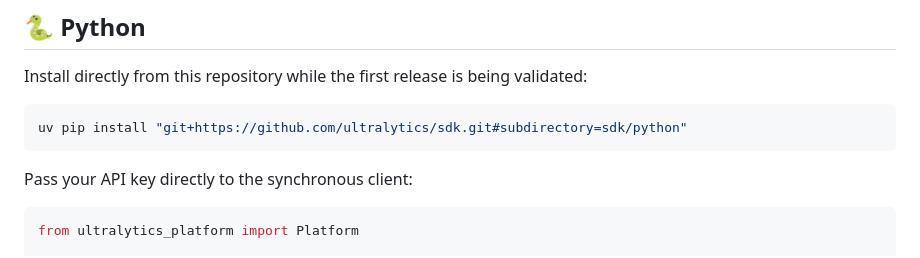
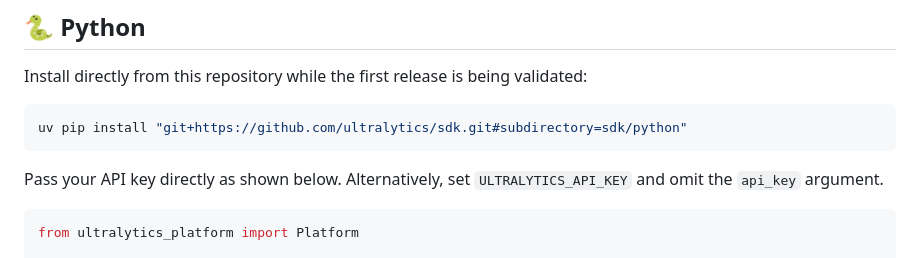
Before and after one commit to ultralytics/sdk, a Markdown page: README.md, the part around the change. Rendered like a GitHub page.

````diff
--- a/README.md
+++ b/README.md
@@ -29,7 +29,7 @@ Install directly from this repository while the first release is being validated
 uv pip install "git+https://github.com/ultralytics/sdk.git#subdirectory=sdk/python"
 ```
 
-Pass your API key directly to the synchronous client:
+Pass your API key directly as shown below. Alternatively, set `ULTRALYTICS_API_KEY` and omit the `api_key` argument.
 
 ```python
 from ultralytics_platform import Platform
````
Also changed, not shown: README.zh-CN.md (+1 -1 lines).
